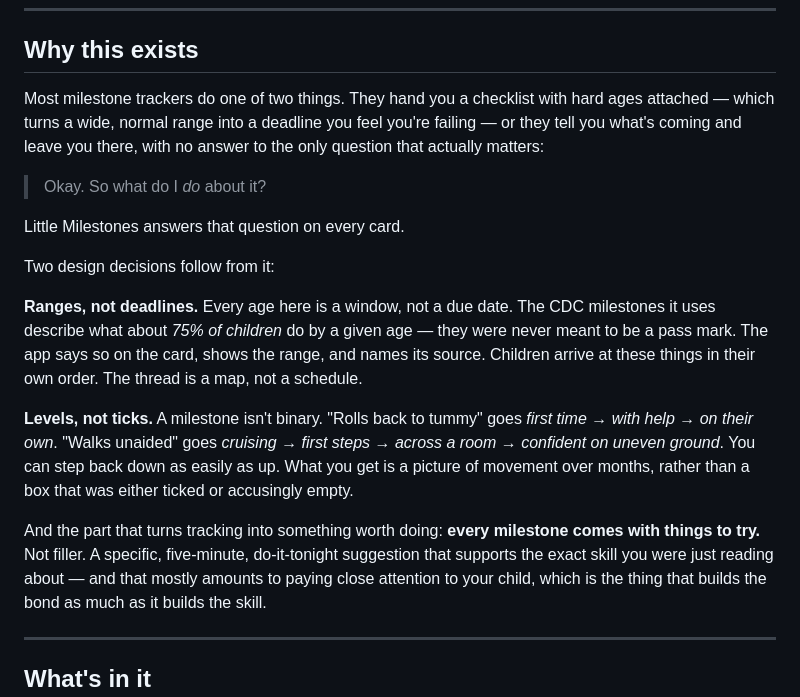
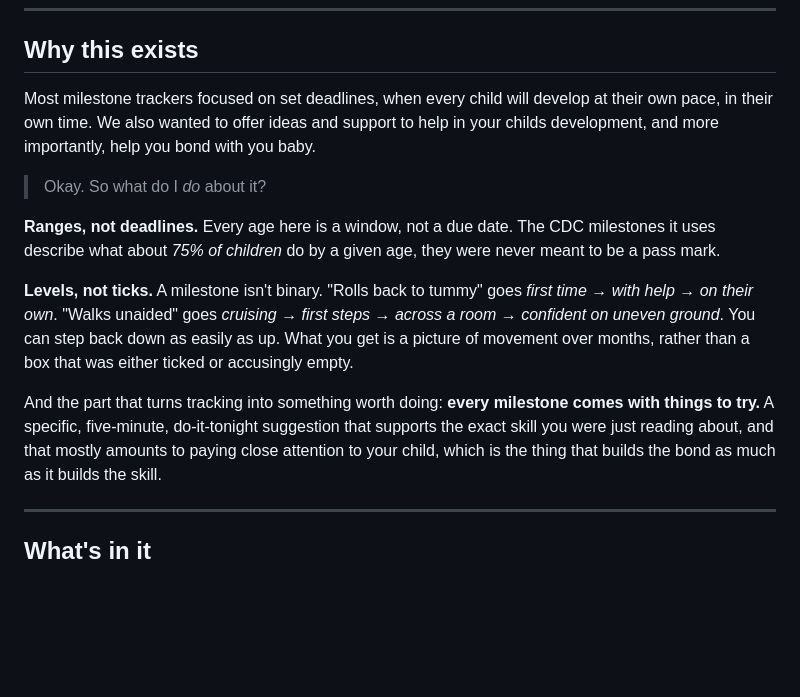
Before and after one commit to liamyardley/Little-Milestones, a Markdown page: README.md, the part around the change. GitHub-like rendering; blank space fills up the shorter version.

```diff
--- a/README.md
+++ b/README.md
@@ -10,22 +10,15 @@ help you support it. Not a checklist that makes you anxious. A thread you follow
 
 ## Why this exists
 
-Most milestone trackers do one of two things. They hand you a checklist with
-hard ages attached — which turns a wide, normal range into a deadline you feel
-you're failing — or they tell you what's coming and leave you there, with no
-answer to the only question that actually matters:
+Most milestone trackers focused on set deadlines, when every child will develop
+at their own pace, in their own time. We also wanted to offer ideas and support to
+help in your childs development, and more importantly, help you bond with you baby.
 
 > Okay. So what do I *do* about it?
 
-Little Milestones answers that question on every card.
-
-Two design decisions follow from it:
-
 **Ranges, not deadlines.** Every age here is a window, not a due date. The CDC
-milestones it uses describe what about *75% of children* do by a given age —
-they were never meant to be a pass mark. The app says so on the card, shows the
-range, and names its source. Children arrive at these things in their own order.
-The thread is a map, not a schedule.
+milestones it uses describe what about *75% of children* do by a given age,
+they were never meant to be a pass mark.
 
 **Levels, not ticks.** A milestone isn't binary. "Rolls back to tummy" goes
 *first time → with help → on their own*. "Walks unaided" goes *cruising → first
@@ -34,8 +27,8 @@ easily as up. What you get is a picture of movement over months, rather than a
 box that was either ticked or accusingly empty.
 
 And the part that turns tracking into something worth doing: **every milestone
-comes with things to try.** Not filler. A specific, five-minute, do-it-tonight
-suggestion that supports the exact skill you were just reading about — and that
+comes with things to try.** A specific, five-minute, do-it-tonight
+suggestion that supports the exact skill you were just reading about, and that
 mostly amounts to paying close attention to your child, which is the thing that
 builds the bond as much as it builds the skill.
 
```
